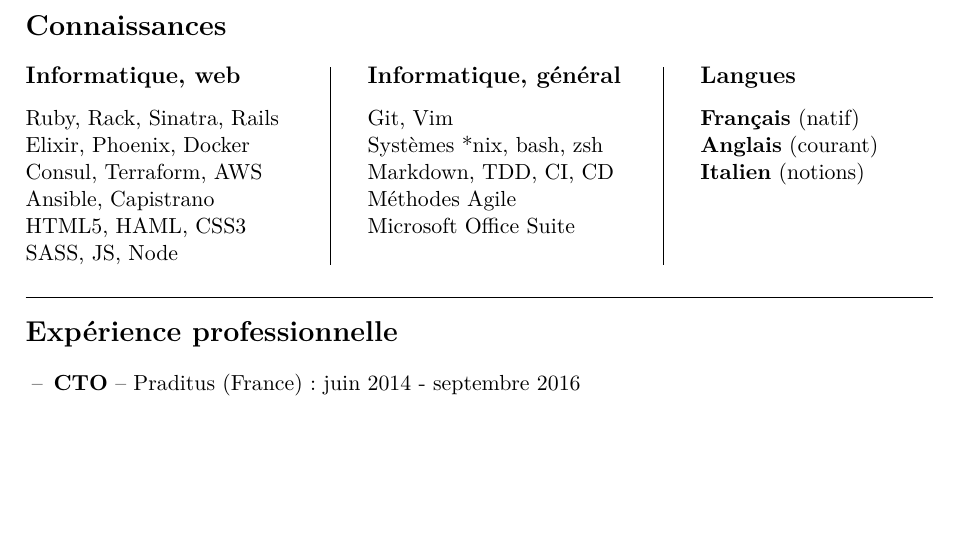
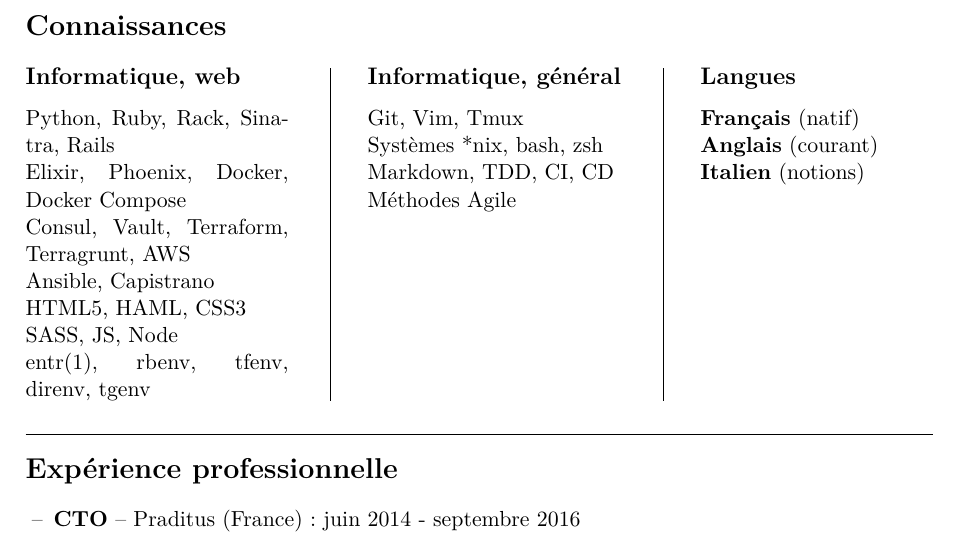
Before and after one commit to chussenot/cv, a LaTeX CV (cv.tex): part of the page before the commit and part of page 1 of 2 after it, cut so that both start at the same text, the shorter picture padded with empty space. Compiled offline with pdfLaTeX.

Commit message:
Add more hard skills

```diff
--- a/cv.tex
+++ b/cv.tex
@@ -47,30 +47,28 @@
     Adresse : 11 rue des Sablons, Paris 75116
 \end{multicols}
 
-
 \spacedhrule{0.5em}{-0.4em}
-
 
 \section*{Connaissances}
   \begin{minipage}[t]{0.29\textwidth}
     \subsection*{Informatique, web}
-    Ruby, Rack, Sinatra, Rails\\
-    Elixir, Phoenix, Docker \\
-    Consul, Terraform, AWS \\
+    Python, Ruby, Rack, Sinatra, Rails\\
+    Elixir, Phoenix, Docker, Docker Compose \\
+    Consul, Vault, Terraform, Terragrunt, AWS \\
     Ansible, Capistrano \\
     HTML5, HAML, CSS3 \\
-    SASS, JS, Node
+    SASS, JS, Node \\
+    entr(1), rbenv, tfenv, direnv, tgenv
   \end{minipage}
   \hspace{0.035\textwidth}
   \vrule
   \hspace{0.035\textwidth}
   \begin{minipage}[t]{0.28\textwidth}
     \subsection*{Informatique, général}
-    Git, Vim\\
+    Git, Vim, Tmux\\
     Systèmes *nix, bash, zsh\\
     Markdown, TDD, CI, CD\\
     Méthodes Agile \\
-    Microsoft Office Suite\\
   \end{minipage}
   \hspace{0.035\textwidth}
   \vrule
```
Also changed, not shown: cv.pdf.
